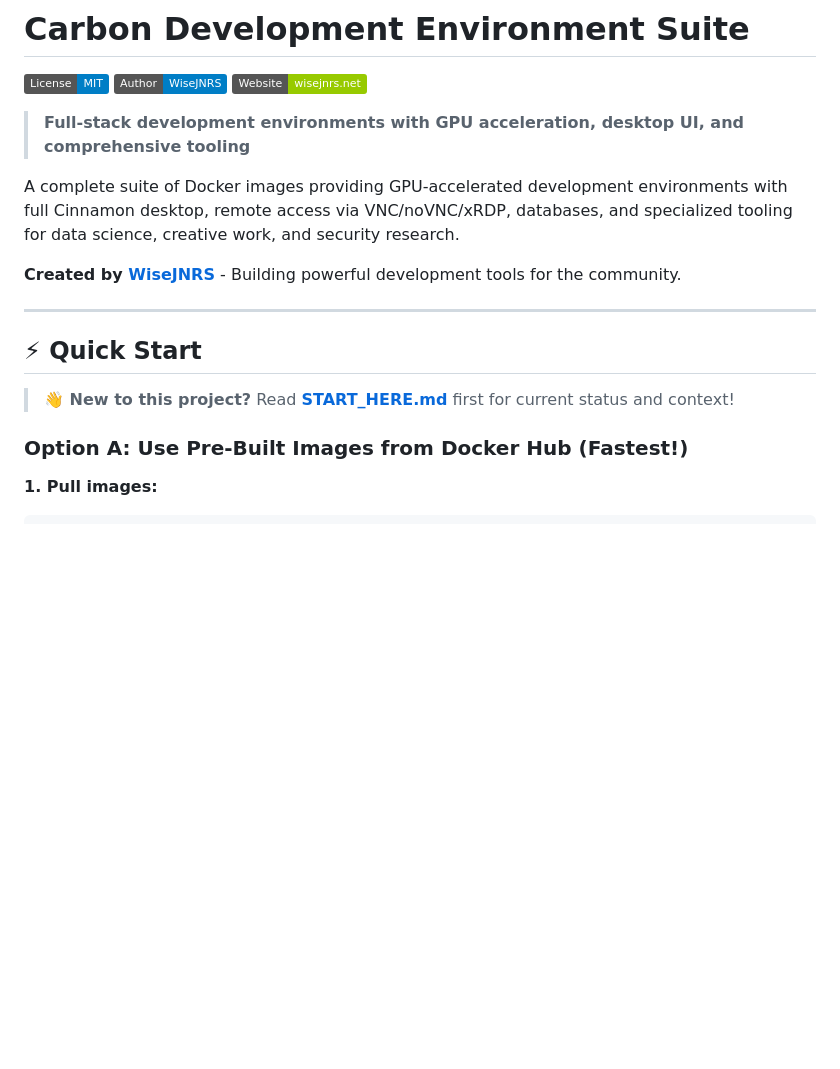
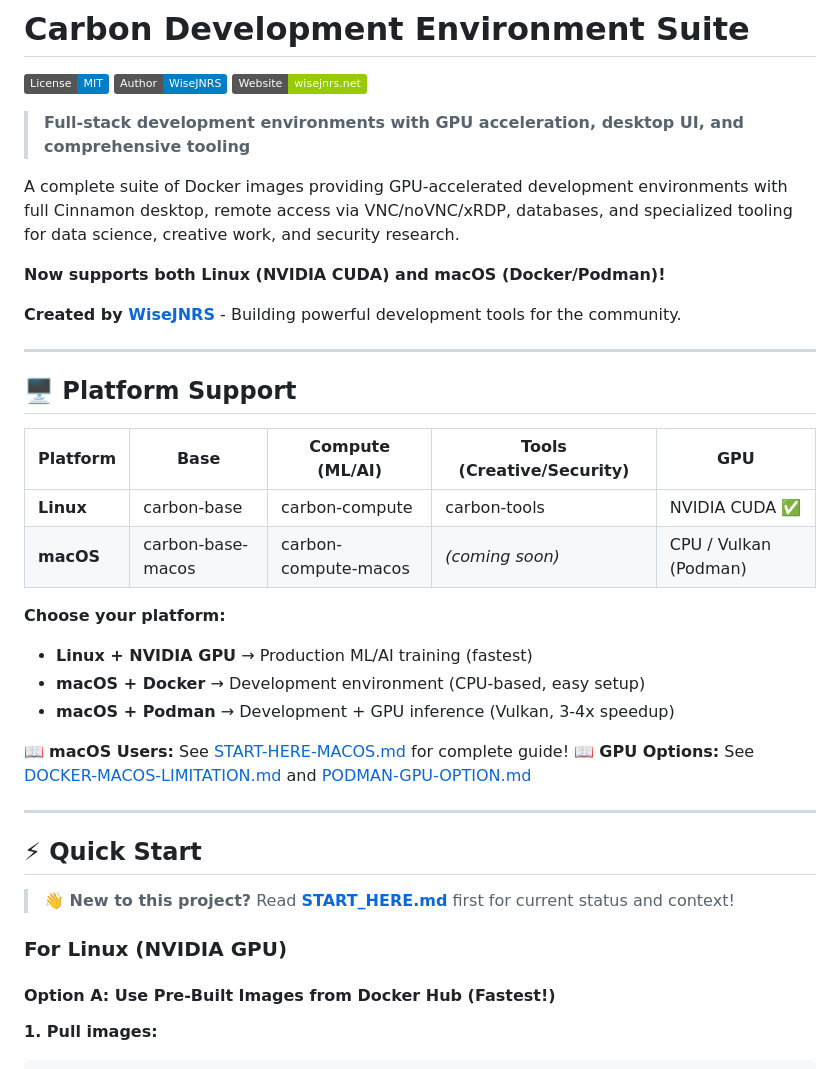
Before and after one commit to wisejnrs/wisejnrs-carbon-runtime, a Markdown page: README.md, the part around the change printed below. GitHub-like rendering; badges without logos; blank space fills up the shorter version.

````diff
--- a/README.md
+++ b/README.md
@@ -8,7 +8,26 @@
 
 A complete suite of Docker images providing GPU-accelerated development environments with full Cinnamon desktop, remote access via VNC/noVNC/xRDP, databases, and specialized tooling for data science, creative work, and security research.
 
+**Now supports both Linux (NVIDIA CUDA) and macOS (Docker/Podman)!**
+
 **Created by [WiseJNRS](https://www.wisejnrs.net)** - Building powerful development tools for the community.
+
+---
+
+## 🖥️ **Platform Support**
+
+| Platform | Base | Compute (ML/AI) | Tools (Creative/Security) | GPU |
+|----------|------|-----------------|---------------------------|-----|
+| **Linux** | carbon-base | carbon-compute | carbon-tools | NVIDIA CUDA ✅ |
+| **macOS** | carbon-base-macos | carbon-compute-macos | *(coming soon)* | CPU / Vulkan (Podman) |
+
+**Choose your platform:**
+- **Linux + NVIDIA GPU** → Production ML/AI training (fastest)
+- **macOS + Docker** → Development environment (CPU-based, easy setup)
+- **macOS + Podman** → Development + GPU inference (Vulkan, 3-4x speedup)
+
+📖 **macOS Users:** See [START-HERE-MACOS.md](START-HERE-MACOS.md) for complete guide!
+📖 **GPU Options:** See [DOCKER-MACOS-LIMITATION.md](DOCKER-MACOS-LIMITATION.md) and [PODMAN-GPU-OPTION.md](PODMAN-GPU-OPTION.md)
 
 ---
 
@@ -16,7 +35,9 @@ A complete suite of Docker images providing GPU-accelerated development environm
 
 > **👋 New to this project?** Read **[START_HERE.md](START_HERE.md)** first for current status and context!
 
-### Option A: Use Pre-Built Images from Docker Hub (Fastest!)
+### For Linux (NVIDIA GPU)
+
+#### Option A: Use Pre-Built Images from Docker Hub (Fastest!)
 
 **1. Pull images:**
 ```bash
````
Also changed, not shown: other parts of README.md (+45 -0 lines).
